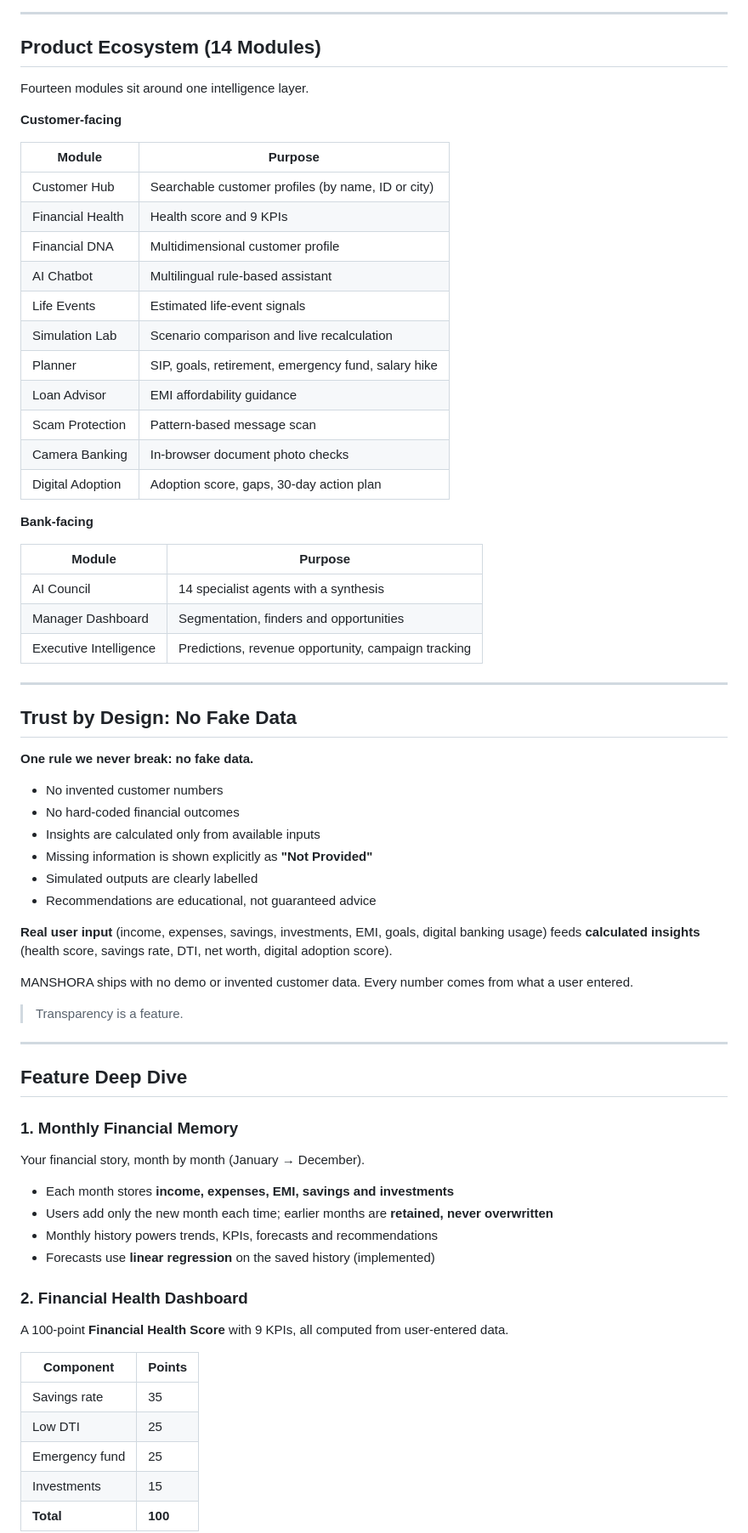
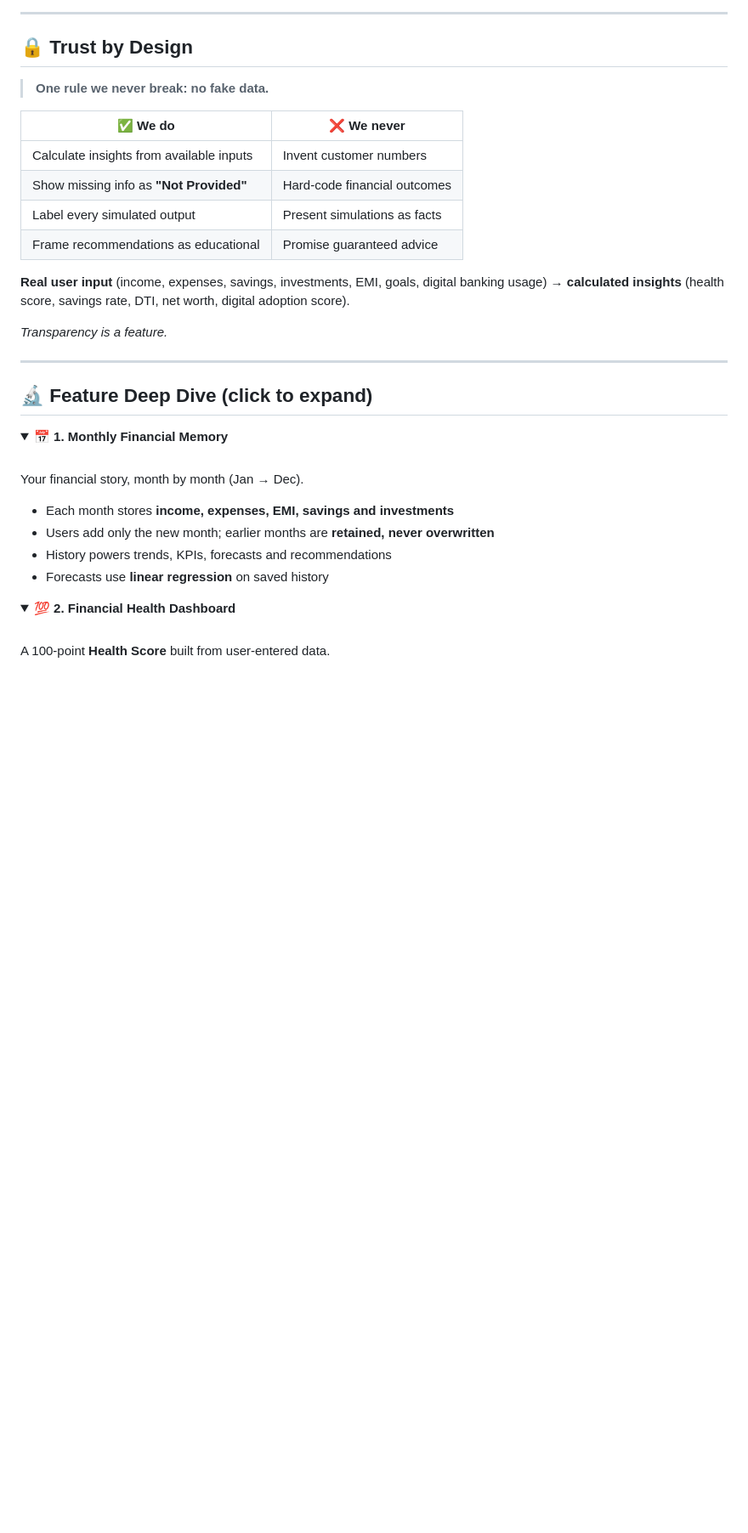
Before and after one commit to Mansi232323/MANSHORA, a Markdown page: README.md, the part around one of its changes. Shown at 85% size. Drawn GitHub-style; folded sections open; blank space fills up the shorter version.

```diff
--- a/README.md
+++ b/README.md
@@ -120,75 +155,41 @@ DATA  →  ANALYZE  →  UNDERSTAND  →  PREDICT  →  ACT
 
 ---
 
-## Product Ecosystem (14 Modules)
+## 🔒 Trust by Design
 
-Fourteen modules sit around one intelligence layer.
+> **One rule we never break: no fake data.**
 
-**Customer-facing**
+| ✅ We do | ❌ We never |
+|---|---|
+| Calculate insights from available inputs | Invent customer numbers |
+| Show missing info as **"Not Provided"** | Hard-code financial outcomes |
+| Label every simulated output | Present simulations as facts |
+| Frame recommendations as educational | Promise guaranteed advice |
 
-| Module | Purpose |
-|---|---|
-| Customer Hub | Searchable customer profiles (by name, ID or city) |
-| Financial Health | Health score and 9 KPIs |
-| Financial DNA | Multidimensional customer profile |
-| AI Chatbot | Multilingual rule-based assistant |
-| Life Events | Estimated life-event signals |
-| Simulation Lab | Scenario comparison and live recalculation |
-| Planner | SIP, goals, retirement, emergency fund, salary hike |
-| Loan Advisor | EMI affordability guidance |
-| Scam Protection | Pattern-based message scan |
-| Camera Banking | In-browser document photo checks |
-| Digital Adoption | Adoption score, gaps, 30-day action plan |
+**Real user input** (income, expenses, savings, investments, EMI, goals, digital banking usage) → **calculated insights** (health score, savings rate, DTI, net worth, digital adoption score).
 
-**Bank-facing**
-
-| Module | Purpose |
-|---|---|
-| AI Council | 14 specialist agents with a synthesis |
-| Manager Dashboard | Segmentation, finders and opportunities |
-| Executive Intelligence | Predictions, revenue opportunity, campaign tracking |
+*Transparency is a feature.*
 
 ---
 
-## Trust by Design: No Fake Data
+## 🔬 Feature Deep Dive (click to expand)
 
-**One rule we never break: no fake data.**
+<details>
+<summary><b>📅 1. Monthly Financial Memory</b></summary>
+<br>
 
-- No invented customer numbers
-- No hard-coded financial outcomes
-- Insights are calculated only from available inputs
-- Missing information is shown explicitly as **"Not Provided"**
-- Simulated outputs are clearly labelled
-- Recommendations are educational, not guaranteed advice
-
-**Real user input** (income, expenses, savings, investments, EMI, goals, digital banking usage) feeds **calculated insights** (health score, savings rate, DTI, net worth, digital adoption score).
-
-MANSHORA ships with no demo or invented customer data. Every number comes from what a user entered.
-
-> Transparency is a feature.
-
----
-
-## Feature Deep Dive
-
-### 1. Monthly Financial Memory
-
-Your financial story, month by month (January → December).
+Your financial story, month by month (Jan → Dec).
 
 - Each month stores **income, expenses, EMI, savings and investments**
-- Users add only the new month each time; earlier months are **retained, never overwritten**
-- Monthly history powers trends, KPIs, forecasts and recommendations
-- Forecasts use **linear regression** on the saved history (implemented)
+- Users add only the new month; earlier months are **retained, never overwritten**
+- History powers trends, KPIs, forecasts and recommendations
+- Forecasts use **linear regression** on saved history
 
-### 2. Financial Health Dashboard
+</details>
 
-A 100-point **Financial Health Score** with 9 KPIs, all computed from user-entered data.
+<details>
+<summary><b>💯 2. Financial Health Dashboard</b></summary>
+<br>
 
-| Component | Points |
-|---|---|
-| Savings rate | 35 |
-| Low DTI | 25 |
-| Emergency fund | 25 |
-| Investments | 15 |
-| **Total** | **100** |
+A 100-point **Health Score** built from user-entered data.
 
```
Also changed, not shown: other parts of README.md (+285 -190 lines).
